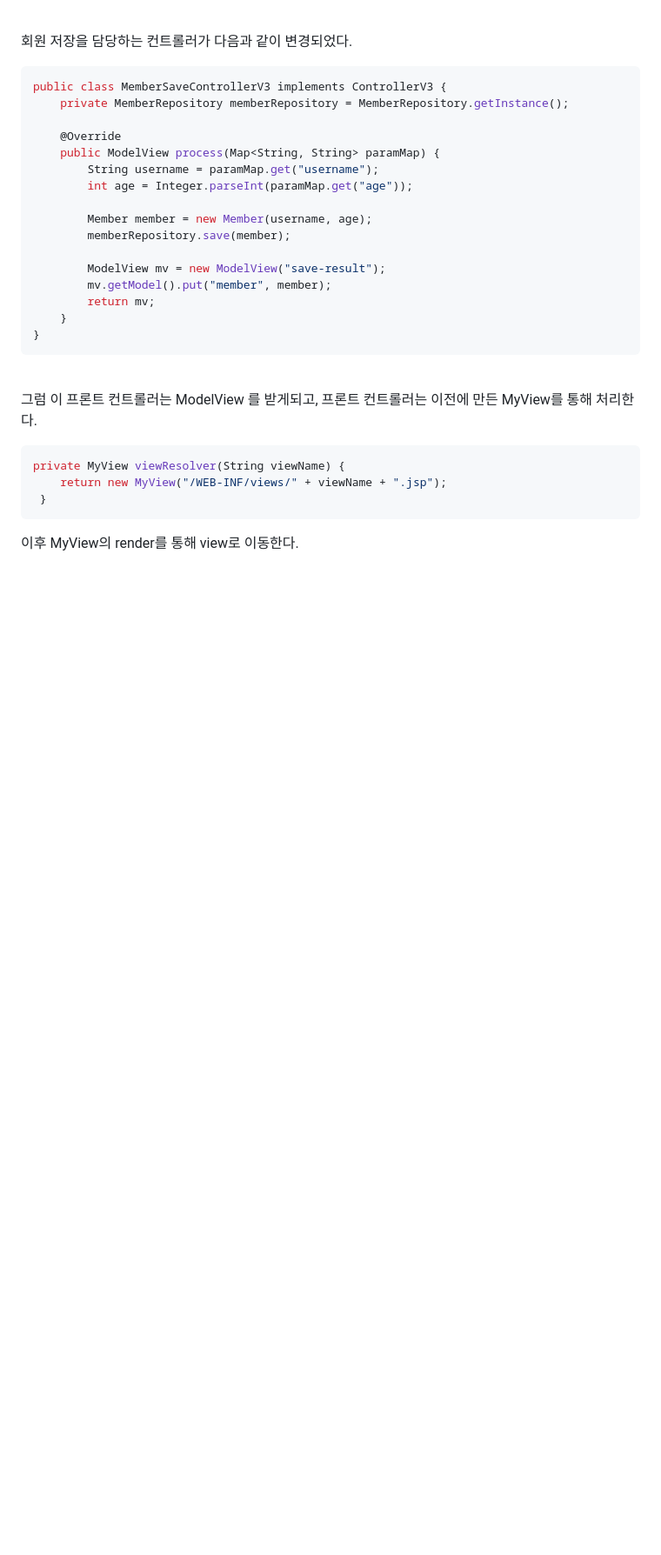
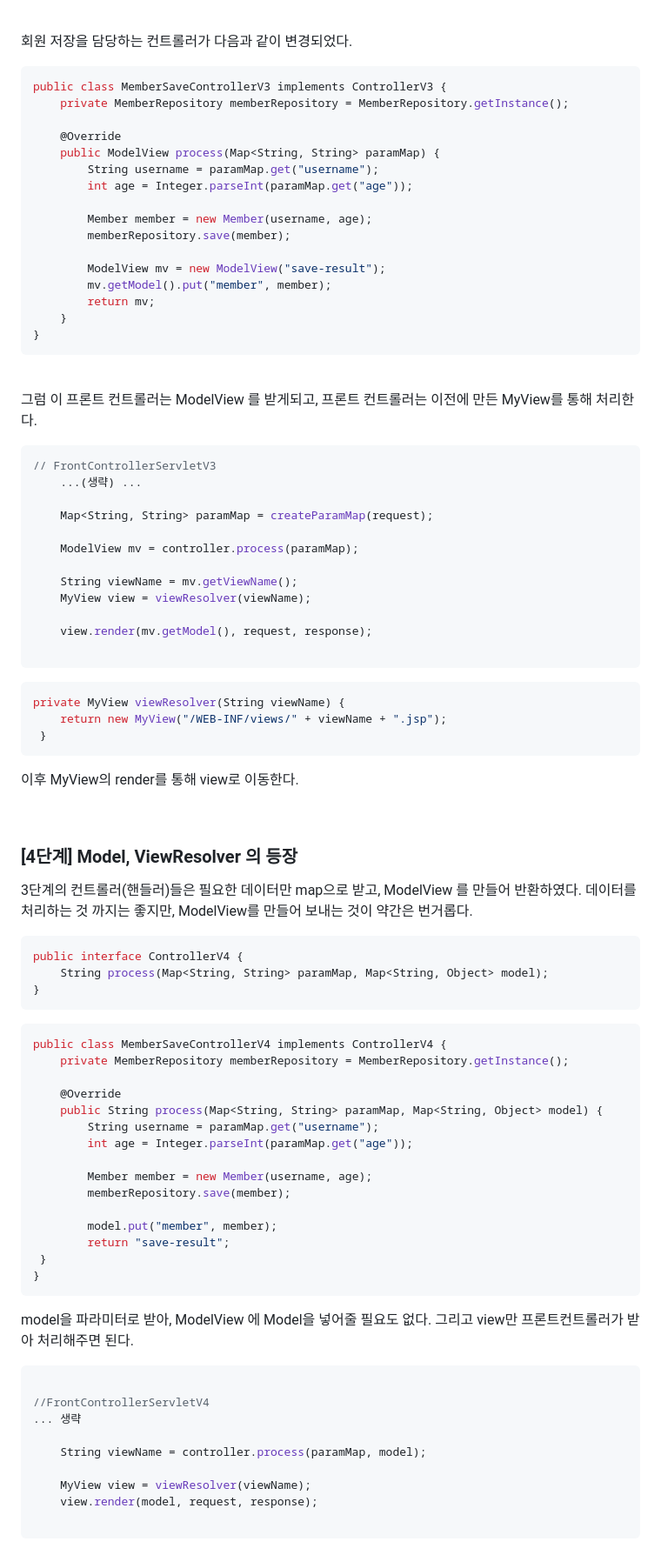
Before and after one commit to jiny798/Study, a Markdown page: mvc-second/README.md, the part around the change. Shown at 87% size. Drawn GitHub-style; blank space fills up the shorter version.

Commit message:
V4 Model, ViewResolver 의 등장

````diff
--- a/mvc-second/README.md
+++ b/mvc-second/README.md
@@ -177,6 +177,21 @@ public class MemberSaveControllerV3 implements ControllerV3 {
 <br>
 
 그럼 이 프론트 컨트롤러는 ModelView 를 받게되고, 프론트 컨트롤러는 이전에 만든 MyView를 통해 처리한다.
+```java
+// FrontControllerServletV3
+    ...(생략) ...
+
+    Map<String, String> paramMap = createParamMap(request);
+
+    ModelView mv = controller.process(paramMap);
+
+    String viewName = mv.getViewName();
+    MyView view = viewResolver(viewName);
+
+    view.render(mv.getModel(), request, response);
+
+```
+
 
 ```java
 private MyView viewResolver(String viewName) {
@@ -184,3 +199,48 @@ private MyView viewResolver(String viewName) {
  }
 ```
 이후 MyView의 render를 통해 view로 이동한다.
+
+<br>
+
+### [4단계] Model, ViewResolver 의 등장
+3단계의 컨트롤러(핸들러)들은 필요한 데이터만 map으로 받고, ModelView 를 만들어 반환하였다.
+데이터를 처리하는 것 까지는 좋지만, ModelView를 만들어 보내는 것이 약간은 번거롭다.
+
+```java
+public interface ControllerV4 {
+	String process(Map<String, String> paramMap, Map<String, Object> model);
+}
+```
+
+```java
+public class MemberSaveControllerV4 implements ControllerV4 {
+    private MemberRepository memberRepository = MemberRepository.getInstance();
+
+    @Override
+    public String process(Map<String, String> paramMap, Map<String, Object> model) {
+        String username = paramMap.get("username");
+        int age = Integer.parseInt(paramMap.get("age"));
+
+        Member member = new Member(username, age);
+        memberRepository.save(member);
+
+        model.put("member", member);
+        return "save-result";
+ }
+}
+```
+
+model을 파라미터로 받아, ModelView 에 Model을 넣어줄 필요도 없다.
+그리고 view만 프론트컨트롤러가 받아 처리해주면 된다.
+
+```java
+
+//FrontControllerServletV4
+... 생략
+
+    String viewName = controller.process(paramMap, model);
+
+    MyView view = viewResolver(viewName);
+    view.render(model, request, response);
+
+```
````
